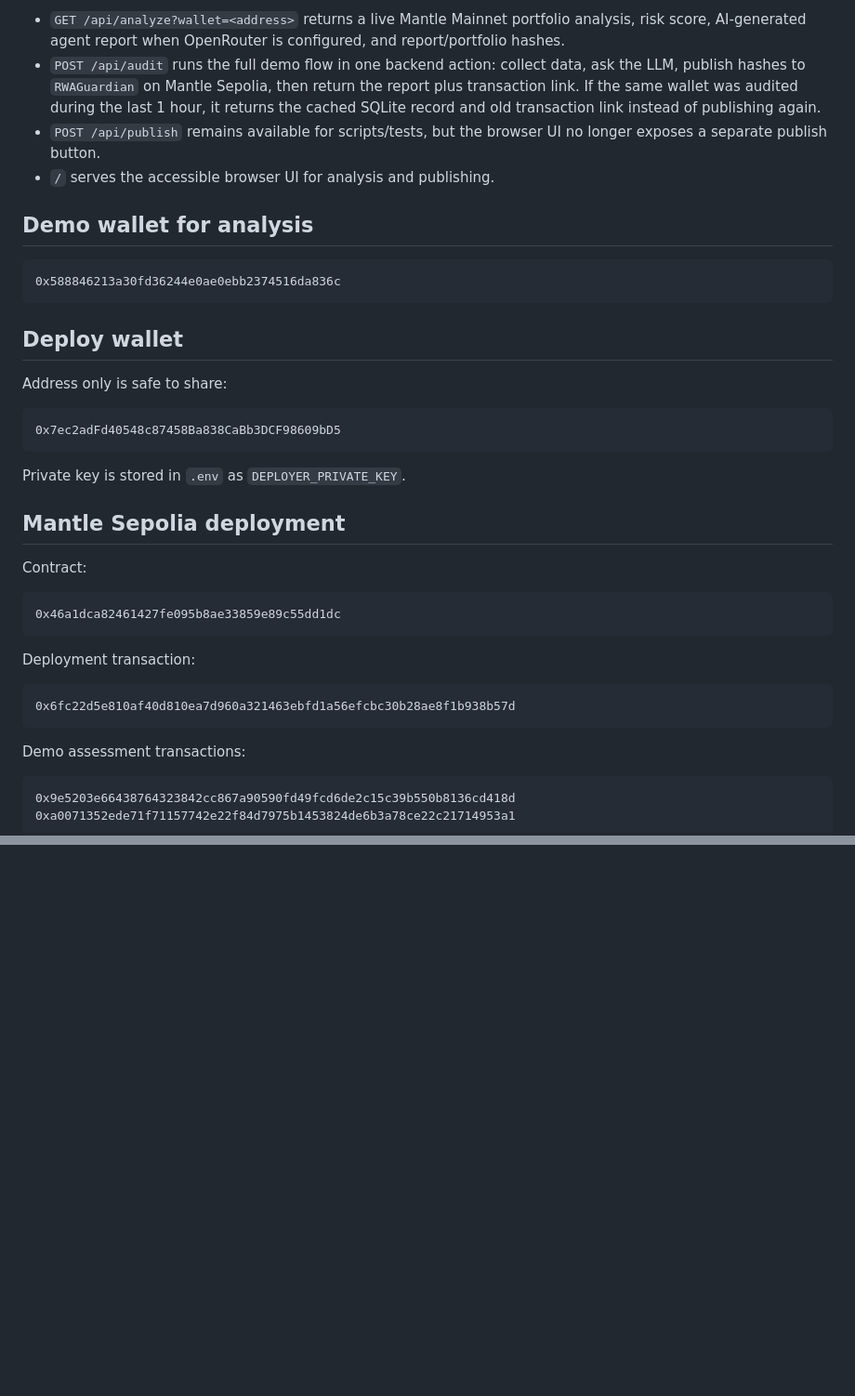
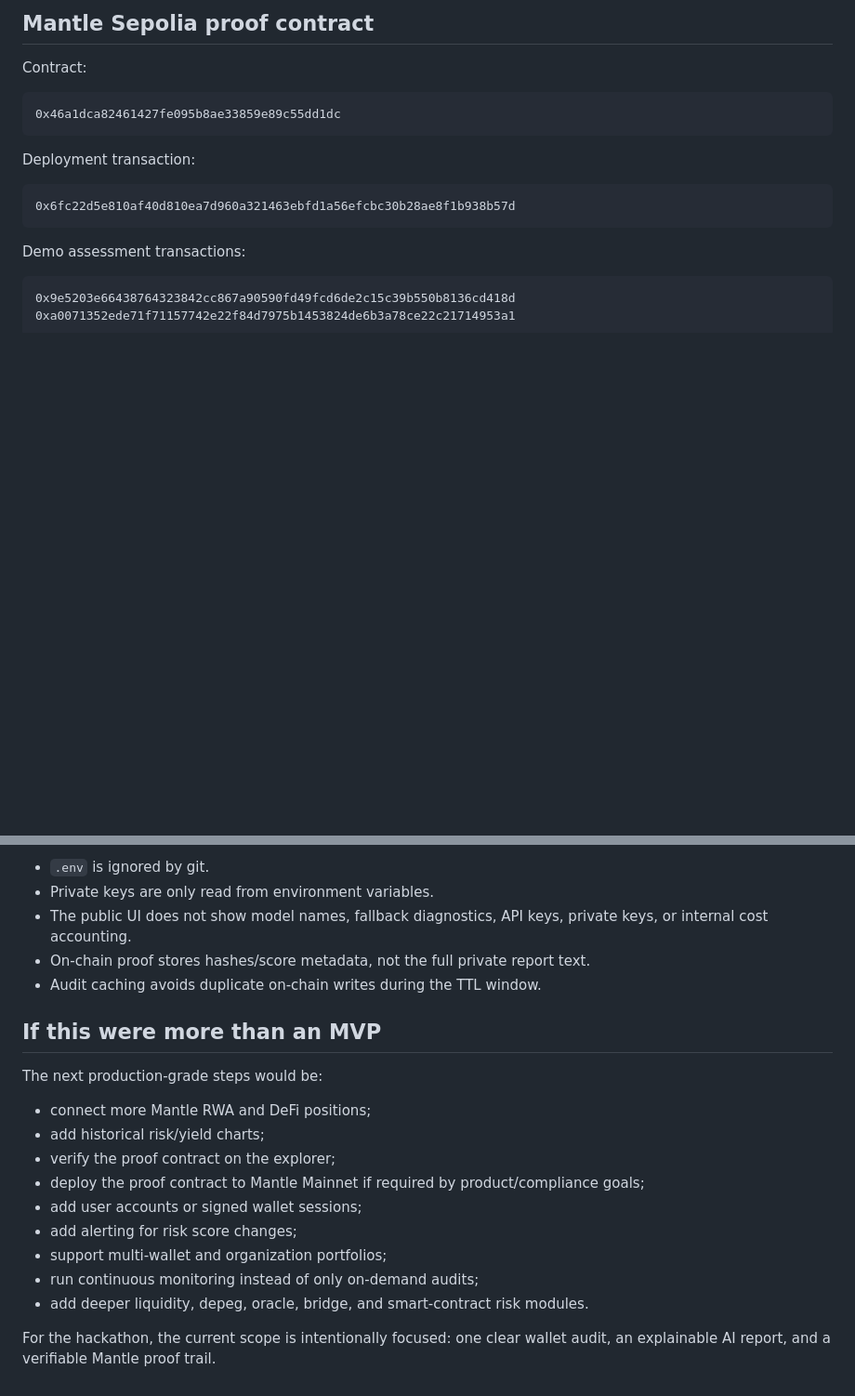
Before and after one commit to web3blind/mantle-rwa-guardian, a Markdown page: README.md, 2 parts joined by grey strips. Shown at 93% size. Drawn GitHub-style; blank space fills up the shorter version.

````diff
--- a/README.md
+++ b/README.md
@@ -64,26 +76,5 @@ When enabled, the running server resolves the repository root from its own modul
 
-- `GET /api/analyze?wallet=<address>` returns a live Mantle Mainnet portfolio analysis, risk score, AI-generated agent report when OpenRouter is configured, and report/portfolio hashes.
-- `POST /api/audit` runs the full demo flow in one backend action: collect data, ask the LLM, publish hashes to `RWAGuardian` on Mantle Sepolia, then return the report plus transaction link. If the same wallet was audited during the last 1 hour, it returns the cached SQLite record and old transaction link instead of publishing again.
-- `POST /api/publish` remains available for scripts/tests, but the browser UI no longer exposes a separate publish button.
-- `/` serves the accessible browser UI for analysis and publishing.
-
-## Demo wallet for analysis
-
-```text
-0x588846213a30fd36244e0ae0ebb2374516da836c
-```
-
-## Deploy wallet
-
-Address only is safe to share:
-
-```text
-0x7ec2adFd40548c87458Ba838CaBb3DCF98609bD5
-```
-
-Private key is stored in `.env` as `DEPLOYER_PRIVATE_KEY`.
-
-## Mantle Sepolia deployment
+## Mantle Sepolia proof contract
 
 Contract:
 
@@ -127,0 +167,21 @@ If automatic faucet funding is blocked, fund the deployer manually with a small
+- `.env` is ignored by git.
+- Private keys are only read from environment variables.
+- The public UI does not show model names, fallback diagnostics, API keys, private keys, or internal cost accounting.
+- On-chain proof stores hashes/score metadata, not the full private report text.
+- Audit caching avoids duplicate on-chain writes during the TTL window.
+
+## If this were more than an MVP
+
+The next production-grade steps would be:
+
+- connect more Mantle RWA and DeFi positions;
+- add historical risk/yield charts;
+- verify the proof contract on the explorer;
+- deploy the proof contract to Mantle Mainnet if required by product/compliance goals;
+- add user accounts or signed wallet sessions;
+- add alerting for risk score changes;
+- support multi-wallet and organization portfolios;
+- run continuous monitoring instead of only on-demand audits;
+- add deeper liquidity, depeg, oracle, bridge, and smart-contract risk modules.
+
+For the hackathon, the current scope is intentionally focused: one clear wallet audit, an explainable AI report, and a verifiable Mantle proof trail.
````
Also changed, not shown: other parts of README.md (+116 -56 lines).
